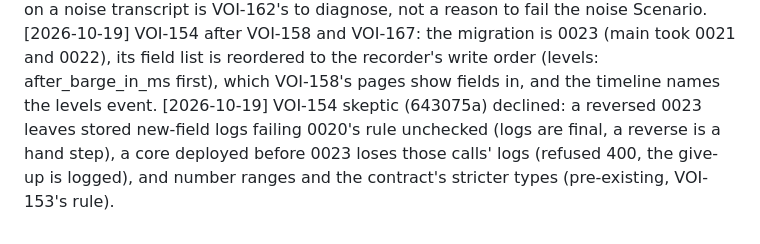
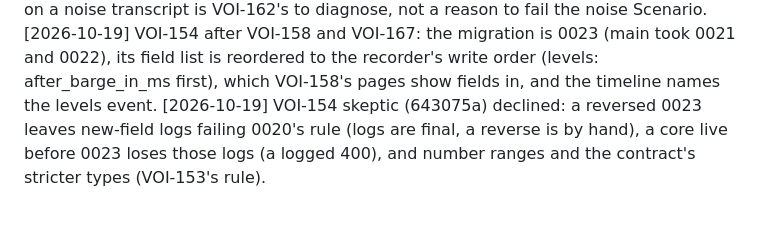
Before and after one commit to irma-AI/Voice, a Markdown page: DECISIONS.md, the part around the change. GitHub-like rendering; folded sections open.

Commit message:
VOI-154: Shorten the skeptic DECISIONS line to the format's cap

```diff
--- a/DECISIONS.md
+++ b/DECISIONS.md
@@ -91,4 +91,4 @@ One line per non-obvious choice, newest at the bottom: `[YYYY-MM-DD] <decision>:
 [2026-10-19] VOI-154 review findings declined: the security-list parser is copied into tests/test_checks.py (the Portal one needs Django), `src` stays a code with no closed-set test (two values, both in ARCHITECTURE.md), the audio-level tuple stays a tuple, and echo_corr floors at 0.
 [2026-10-19] VOI-154: agent_cut_off and agent_not_cut_off count only Gemini's cuts, as before Pipecat's own were logged: they judge the detector settings, and a Pipecat cut on a noise transcript is VOI-162's to diagnose, not a reason to fail the noise Scenario.
 [2026-10-19] VOI-154 after VOI-158 and VOI-167: the migration is 0023 (main took 0021 and 0022), its field list is reordered to the recorder's write order (levels: after_barge_in_ms first), which VOI-158's pages show fields in, and the timeline names the levels event.
-[2026-10-19] VOI-154 skeptic (643075a) declined: a reversed 0023 leaves stored new-field logs failing 0020's rule unchecked (logs are final, a reverse is a hand step), a core deployed before 0023 loses those calls' logs (refused 400, the give-up is logged), and number ranges and the contract's stricter types (pre-existing, VOI-153's rule).
+[2026-10-19] VOI-154 skeptic (643075a) declined: a reversed 0023 leaves new-field logs failing 0020's rule (logs are final, a reverse is by hand), a core live before 0023 loses those logs (a logged 400), and number ranges and the contract's stricter types (VOI-153's rule).
```
